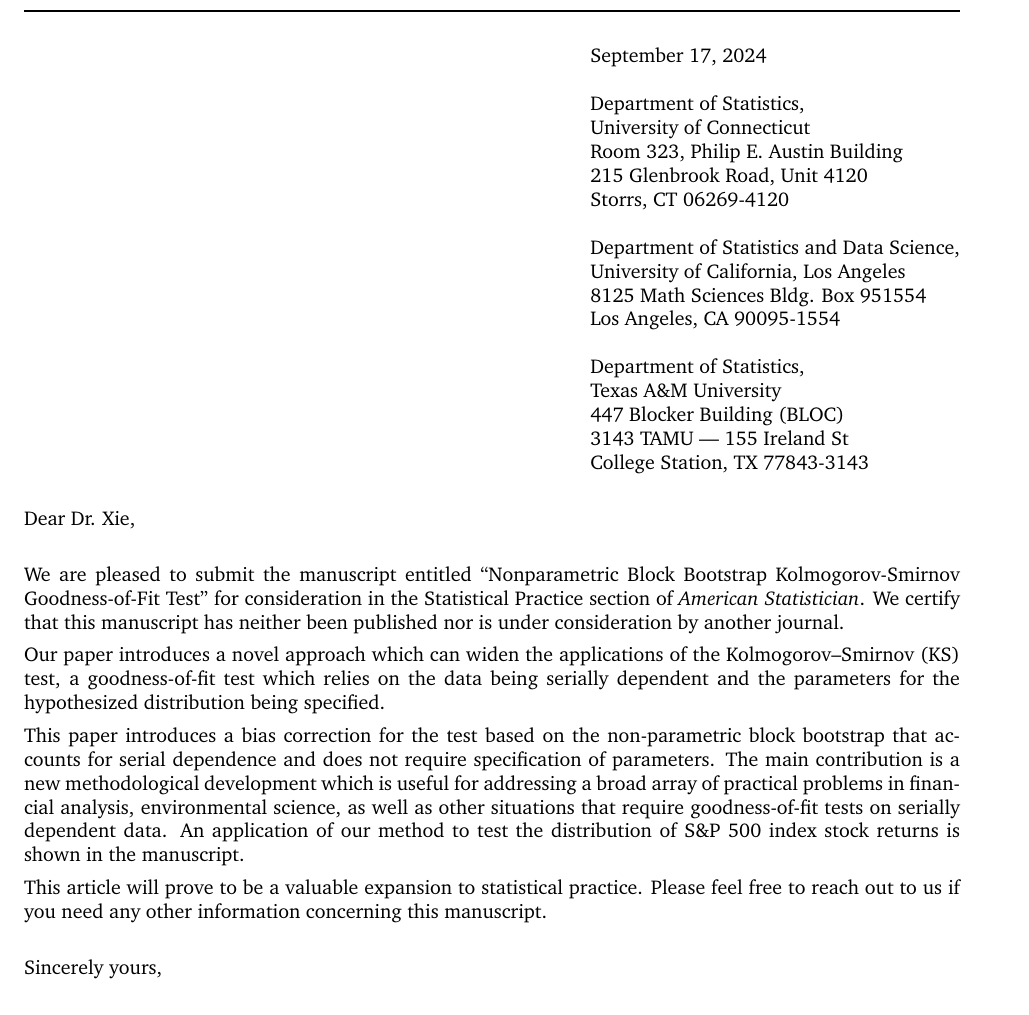
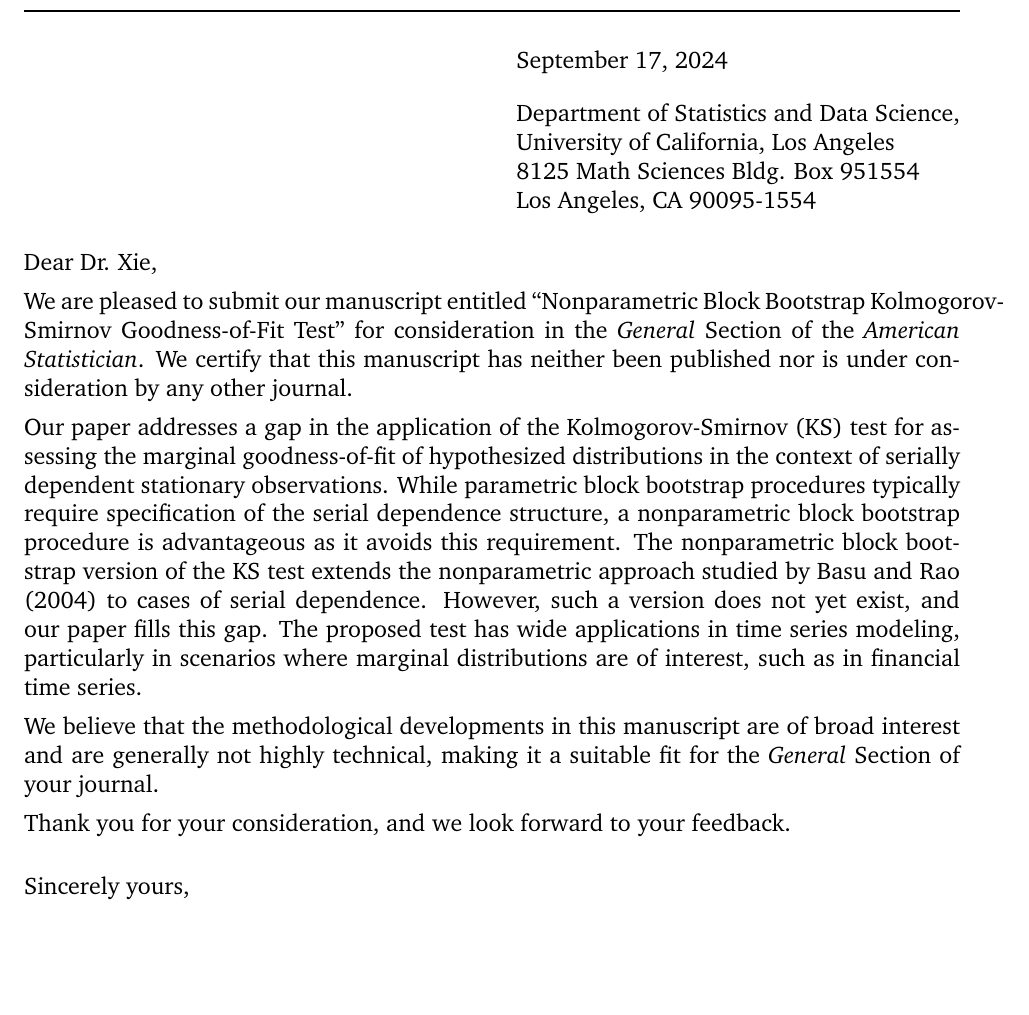
Before and after one commit to mathewchandy03/Bootstrap_KS_Test, a LaTeX document (manuscript/cov.tex): part of the page, cut so that both start at the same text. Compiled offline with pdfLaTeX.

Commit message:
cover letter for General section of TAS

```diff
--- a/manuscript/statistical_practice_cover_letter.tex
+++ b/manuscript/cov.tex
@@ -1,4 +1,4 @@
-\documentclass{article}
+\documentclass[12pt]{article}
 \usepackage{charter}
 \usepackage[margin=1in]{geometry}
 \usepackage{fancyhdr,graphicx}
@@ -84,22 +84,10 @@
 \hfill
 \begin{tabular}{ l @{} }
   \today \\[12pt] % Date
-  Department of Statistics,\\
-  University of Connecticut\\
-  Room 323, Philip E. Austin Building\\
-  215 Glenbrook Road, Unit 4120\\
-  Storrs, CT 06269-4120\\
-  \\
   Department of Statistics and Data Science,\\
   University of California, Los Angeles\\
   8125 Math Sciences Bldg. Box 951554\\
-  Los Angeles, CA 90095-1554\\
-  \\
-  Department of Statistics,\\
-  Texas A\&M University\\
-  447 Blocker Building (BLOC)\\
-  3143 TAMU | 155 Ireland St\\
-  College Station, TX 77843-3143
+  Los Angeles, CA 90095-1554
 \end{tabular}
 
 
@@ -111,34 +99,35 @@
 
 Dear Dr. Xie,
 
-\bigskip
-
-We are pleased to submit the manuscript entitled ``Nonparametric Block Bootstrap
-Kolmogorov-Smirnov Goodness-of-Fit Test" for
-consideration in the Statistical Practice section of
-\textit{American Statistician}. We certify that this
-manuscript has neither been published nor is under consideration by another
+We are pleased to submit our manuscript entitled
+``Nonparametric Block Bootstrap Kolmogorov-Smirnov Goodness-of-Fit
+Test"  for consideration in the \emph{General} Section of the
+\textit{American Statistician}. We certify that this manuscript has
+neither been published nor is under consideration by any other
 journal.
 
-Our paper introduces a novel approach
-which can widen the applications of the Kolmogorov--Smirnov (KS) test, a
-goodness-of-fit test which relies on the data
-being serially dependent and the parameters for the hypothesized distribution
-being specified.
 
-This paper introduces a bias correction for the test based on the non-parametric
-block bootstrap that accounts for serial dependence and does not require
-specification of parameters.
-The main contribution is a new methodological development which is useful
-for addressing a broad array of
-practical problems in financial analysis, environmental science, as
-well as other situations that require goodness-of-fit tests on serially
-dependent data. An application of our method to test the distribution
-of S\&P 500 index stock returns is shown in the manuscript.
+Our paper addresses a gap in the application of the Kolmogorov-Smirnov
+(KS) test for assessing the marginal goodness-of-fit of hypothesized
+distributions in the context of serially dependent stationary
+observations. While parametric block bootstrap procedures typically
+require specification of the serial dependence structure, a
+nonparametric block bootstrap procedure is advantageous as it avoids
+this requirement. The nonparametric block bootstrap version of the KS
+test extends the nonparametric approach studied by Basu and Rao
+(2004) to cases of serial dependence. However, such a version does not
+yet exist, and our paper fills this gap. The proposed test has wide
+applications in time series modeling, particularly in scenarios where
+marginal distributions are of interest, such as in financial time series.
 
-This article will prove to be a valuable expansion to statistical practice.
-Please feel free to reach out to us if you need any other information concerning
-this manuscript.
+
+We believe that the methodological developments in this manuscript are
+of broad interest and are generally not highly technical, making it a
+suitable fit for the \emph{General} Section of your journal.
+
+
+Thank you for your consideration, and we look forward to your feedback.
+
 
 \bigskip
 
```
Also changed, not shown: manuscript/cov.tex (2 more changed lines).
